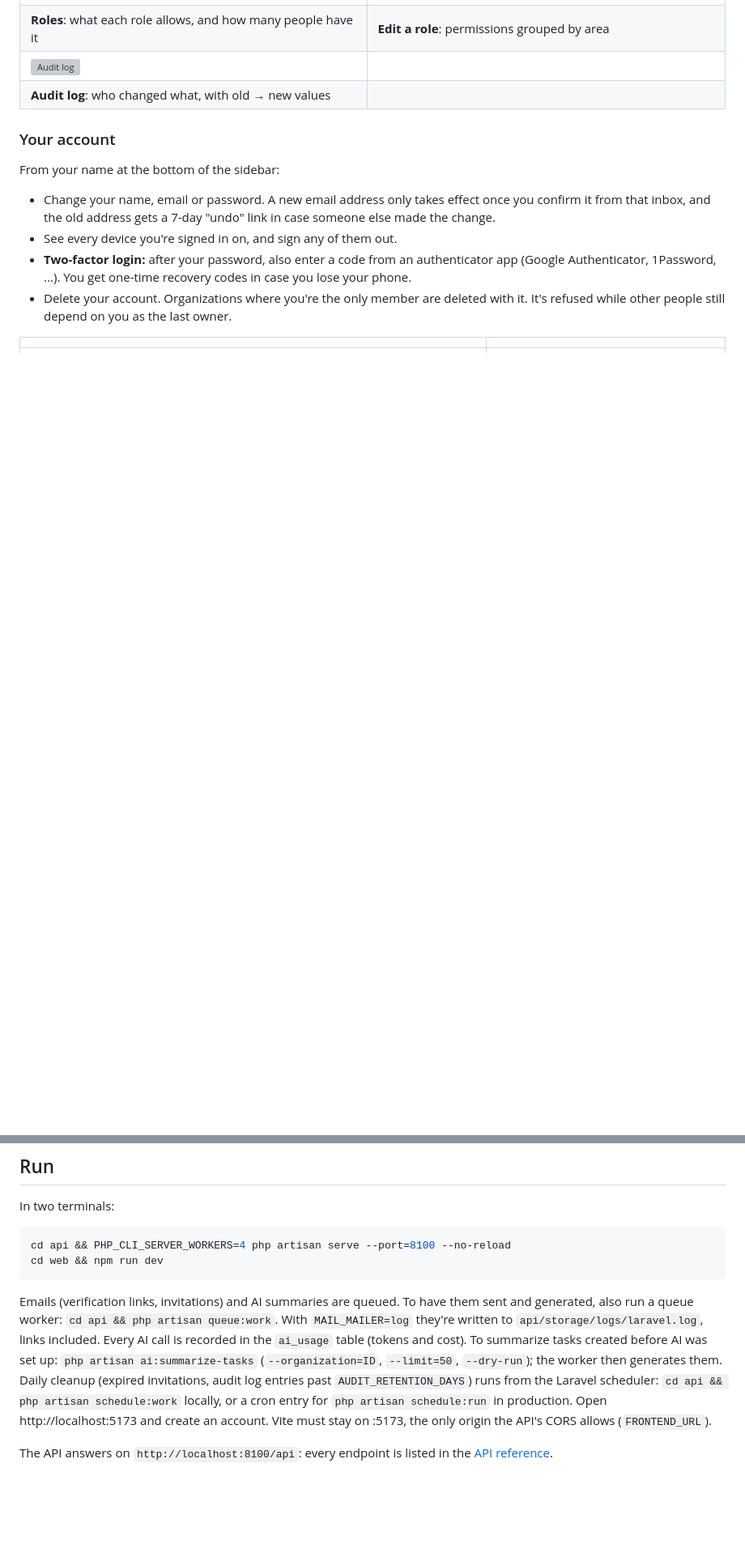
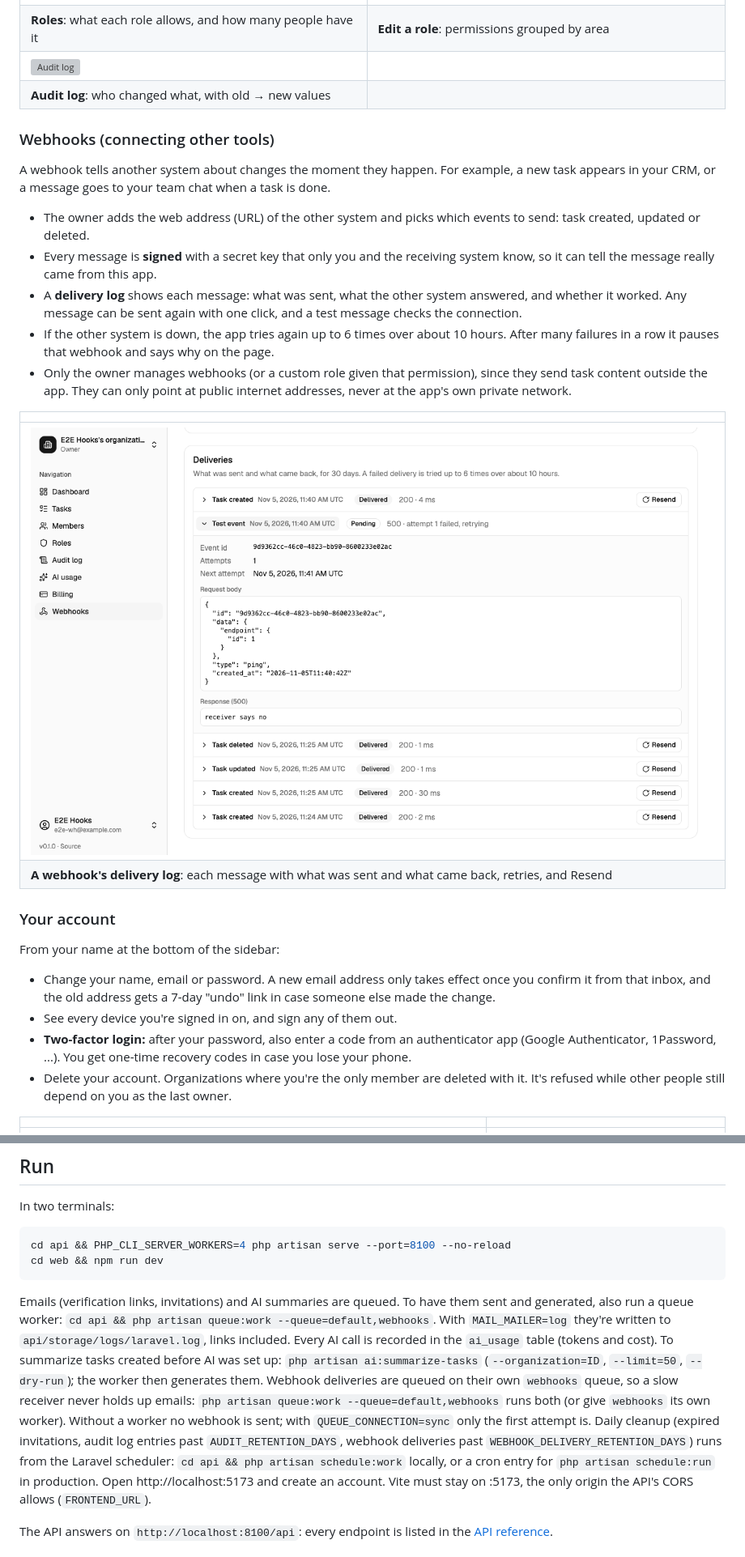
Before and after one commit to sanchaichie/laravel-react-multitenant-saas, a Markdown page: README.md, 2 parts joined by grey strips. Shown at 81% size. Drawn GitHub-style; pictures changed too: docs/screenshots/webhooks.png (added); blank space fills up the shorter version; grey boxes are pictures that could not be loaded.

````diff
--- a/README.md
+++ b/README.md
@@ -92,6 +93,19 @@ Payments run entirely on Stripe's own secure pages. The app never sees card numb
 | ![Audit log](docs/screenshots/audit-log.png) | |
 | **Audit log**: who changed what, with old → new values | |
 
+### Webhooks (connecting other tools)
+A webhook tells another system about changes the moment they happen. For example, a new task appears in your CRM, or a message goes to your team chat when a task is done.
+- The owner adds the web address (URL) of the other system and picks which events to send: task created, updated or deleted.
+- Every message is **signed** with a secret key that only you and the receiving system know, so it can tell the message really came from this app.
+- A **delivery log** shows each message: what was sent, what the other system answered, and whether it worked. Any message can be sent again with one click, and a test message checks the connection.
+- If the other system is down, the app tries again up to 6 times over about 10 hours. After many failures in a row it pauses that webhook and says why on the page.
+- Only the owner manages webhooks (or a custom role given that permission), since they send task content outside the app. They can only point at public internet addresses, never at the app's own private network.
+
+| |
+|---|
+| ![Webhooks: a webhook's delivery log](docs/screenshots/webhooks.png) |
+| **A webhook's delivery log**: each message with what was sent and what came back, retries, and Resend |
+
 ### Your account
 From your name at the bottom of the sidebar:
 - Change your name, email or password. A new email address only takes effect once you confirm it from that inbox, and the old address gets a 7-day "undo" link in case someone else made the change.
@@ -232,9 +250,10 @@ In two terminals:
 cd api && PHP_CLI_SERVER_WORKERS=4 php artisan serve --port=8100 --no-reload
 cd web && npm run dev
 ```
-Emails (verification links, invitations) and AI summaries are queued. To have them sent and generated, also run a queue worker: `cd api && php artisan queue:work`. With `MAIL_MAILER=log` they're written to `api/storage/logs/laravel.log`, links included.
+Emails (verification links, invitations) and AI summaries are queued. To have them sent and generated, also run a queue worker: `cd api && php artisan queue:work --queue=default,webhooks`. With `MAIL_MAILER=log` they're written to `api/storage/logs/laravel.log`, links included.
 Every AI call is recorded in the `ai_usage` table (tokens and cost). To summarize tasks created before AI was set up: `php artisan ai:summarize-tasks` (`--organization=ID`, `--limit=50`, `--dry-run`); the worker then generates them.
-Daily cleanup (expired invitations, audit log entries past `AUDIT_RETENTION_DAYS`) runs from the Laravel scheduler: `cd api && php artisan schedule:work` locally, or a cron entry for `php artisan schedule:run` in production.
+Webhook deliveries are queued on their own `webhooks` queue, so a slow receiver never holds up emails: `php artisan queue:work --queue=default,webhooks` runs both (or give `webhooks` its own worker). Without a worker no webhook is sent; with `QUEUE_CONNECTION=sync` only the first attempt is.
+Daily cleanup (expired invitations, audit log entries past `AUDIT_RETENTION_DAYS`, webhook deliveries past `WEBHOOK_DELIVERY_RETENTION_DAYS`) runs from the Laravel scheduler: `cd api && php artisan schedule:work` locally, or a cron entry for `php artisan schedule:run` in production.
 Open http://localhost:5173 and create an account. Vite must stay on :5173, the only origin the API's CORS allows (`FRONTEND_URL`).
 
 The API answers on `http://localhost:8100/api`: every endpoint is listed in the [API reference](docs/api.md).
````
Also changed, not shown: other parts of README.md (+5 -0 lines), 16 other files.
